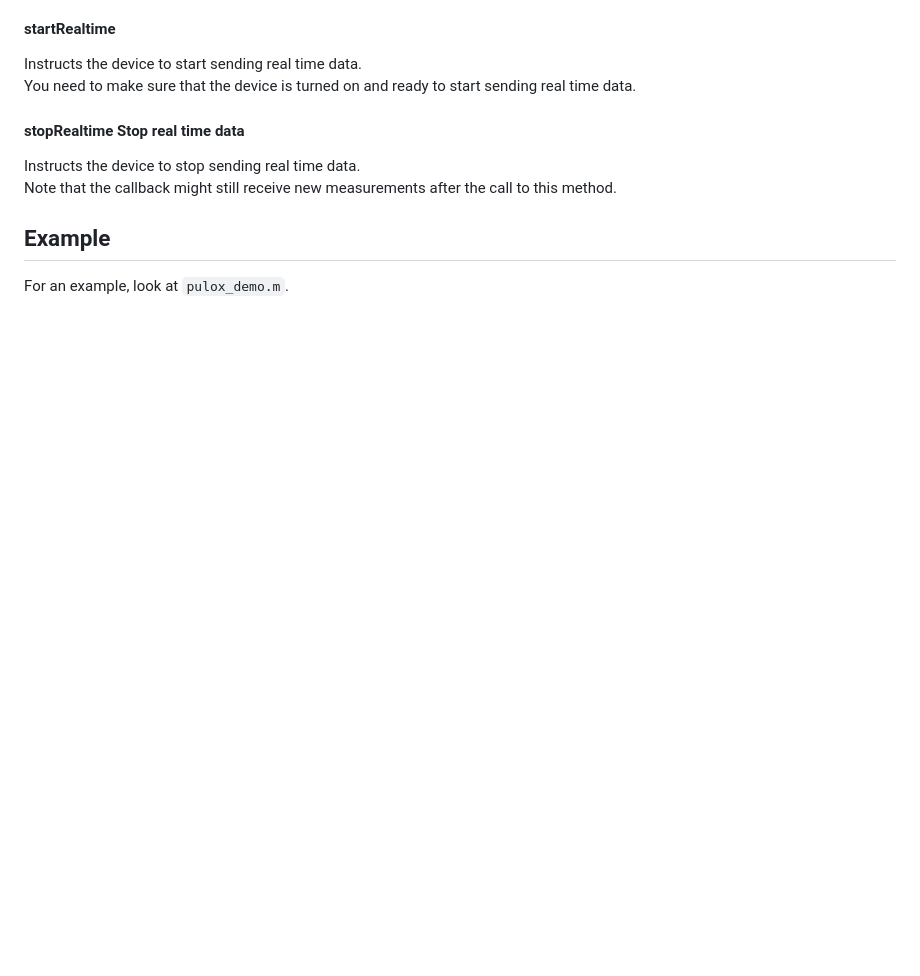
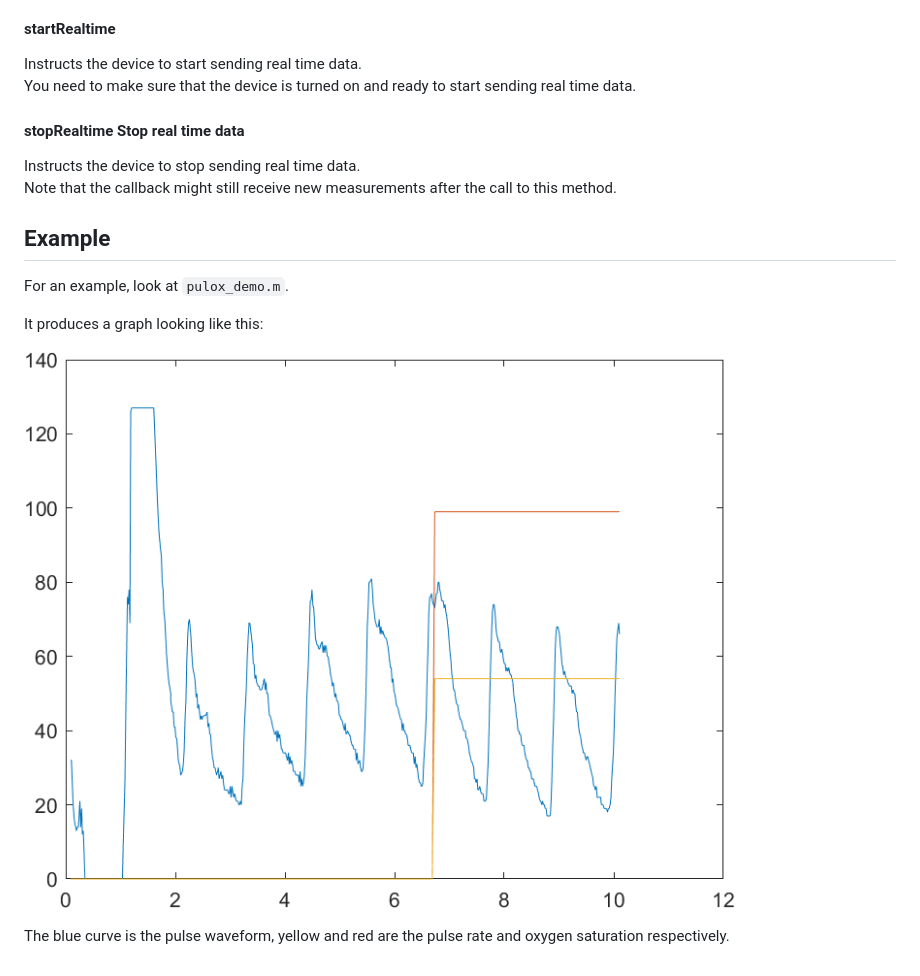
Before and after one commit to kaivol/pulox, a Markdown page: matlab/readme.md, the part around the change. Rendered like a GitHub page; pictures changed too: matlab/demo_graph.png (added); blank space fills up the shorter version.

Commit message:
add demo graph from matlab example

```diff
--- a/matlab/readme.md
+++ b/matlab/readme.md
@@ -34,3 +34,9 @@ Note that the callback might still receive new measurements after the call to th
 
 ## Example
 For an example, look at `pulox_demo.m`.
+
+It produces a graph looking like this:
+
+![Matlab graph](demo_graph.png "Matlab Graph")
+
+The blue curve is the pulse waveform, yellow and red are the pulse rate and oxygen saturation respectively.
```
